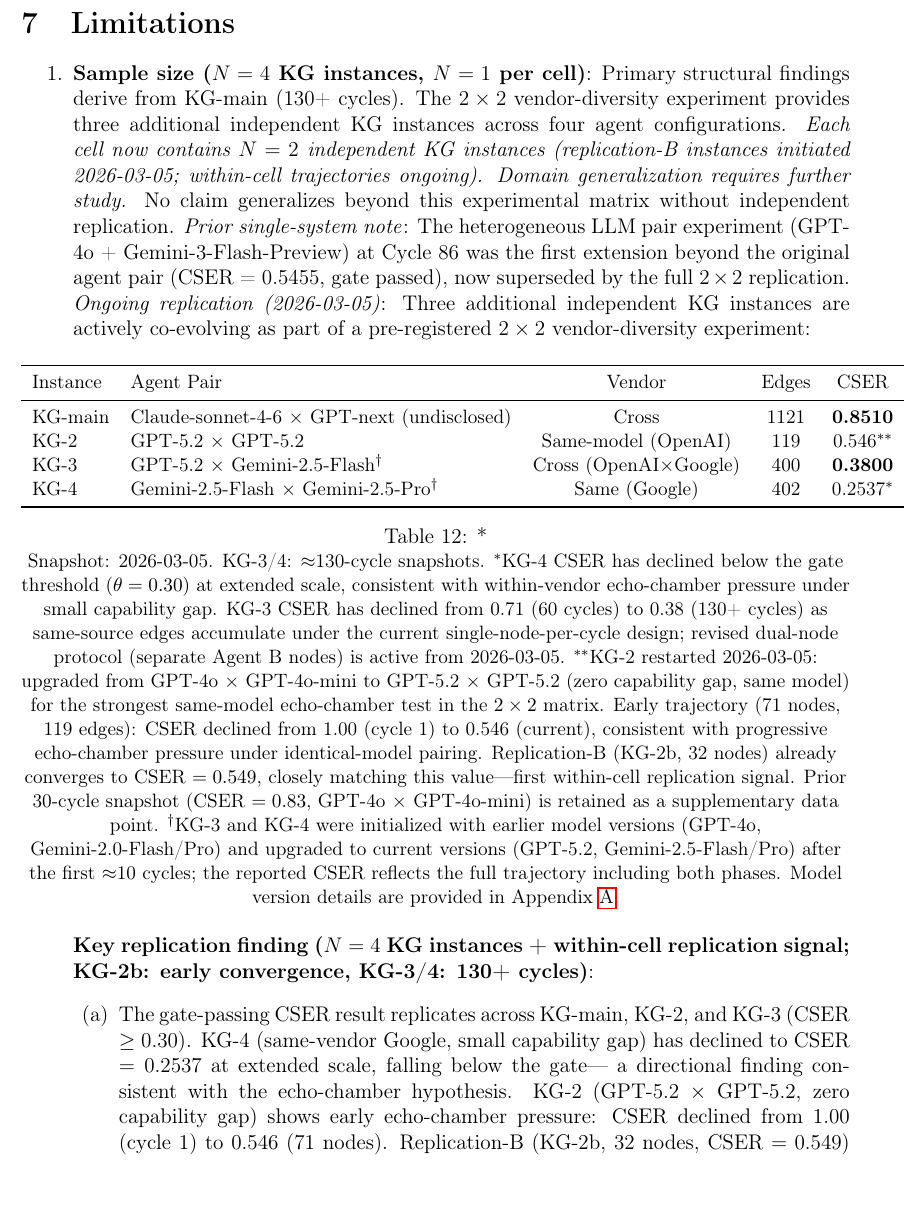
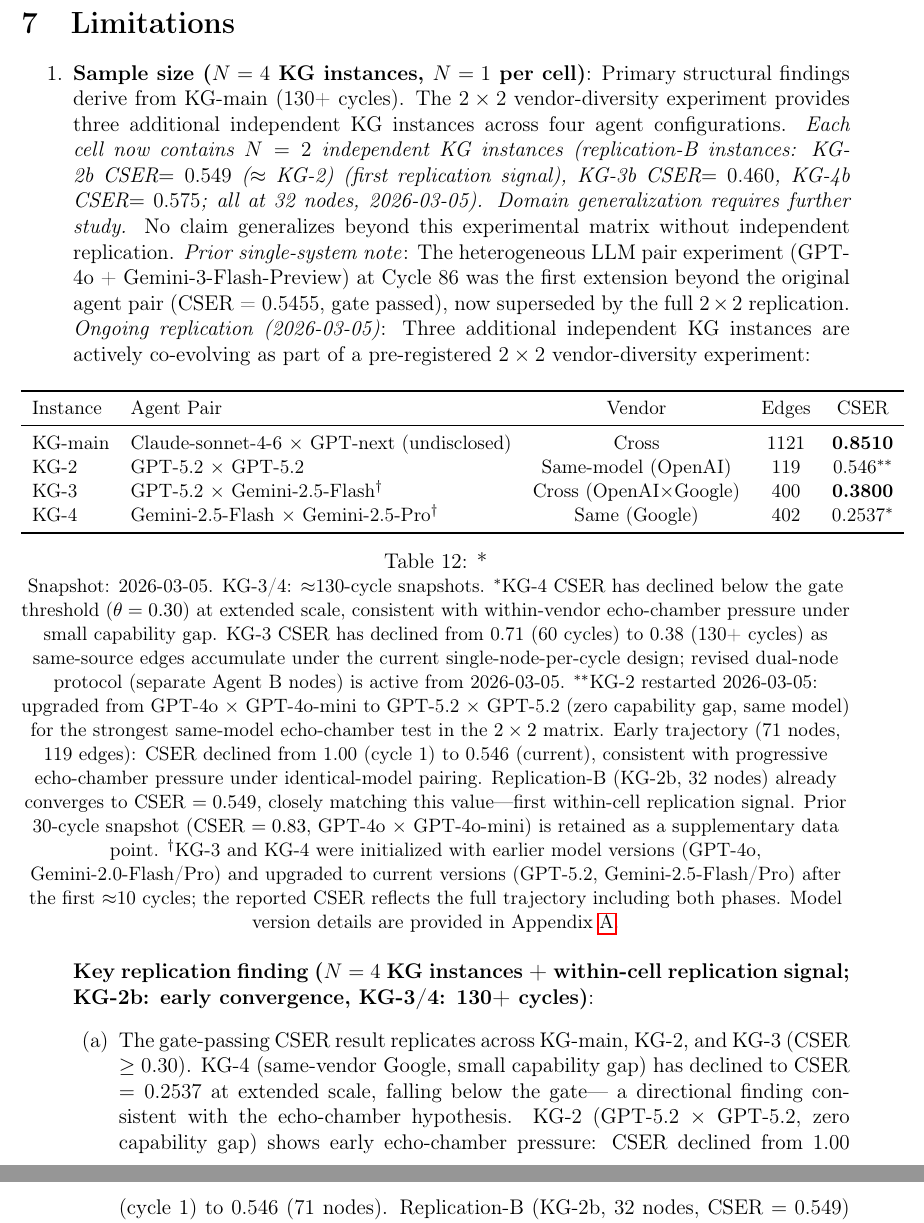
Before and after one commit to dragon1086/emergent, a LaTeX paper (arxiv/main.tex): part of page 25 of 44 before the commit and two parts of pages 25 and 26 of 44 after it, the two joined at a grey line, cut so that both start at the same text. Compiled offline with pdfLaTeX.

Commit message:
📄 paper v3.9 polish: limitations/future-work 업데이트 (b-인스턴스 32nodes CSER 데이터 삽입), 저자 노트 항목1 완료 체크

```diff
--- a/arxiv/main.tex
+++ b/arxiv/main.tex
@@ -1356,7 +1356,7 @@
         findings derive from KG-main (130+ cycles). The $2\times2$ vendor-diversity
         experiment provides three additional independent KG instances across four
         agent configurations. \emph{Each cell now contains $N=2$ independent KG instances
-        (replication-B instances initiated 2026-03-05; within-cell trajectories ongoing).
+        (replication-B instances: KG-2b CSER$=0.549$ ($\approx$ KG-2) (first replication signal), KG-3b CSER$=0.460$, KG-4b CSER$=0.575$; all at 32 nodes, 2026-03-05).
         Domain generalization requires further study.} No claim
         generalizes beyond this experimental matrix without independent replication.
         \textit{Prior single-system note}: The heterogeneous LLM pair
```
Also changed, not shown: arxiv/main.tex (5 more changed lines).
